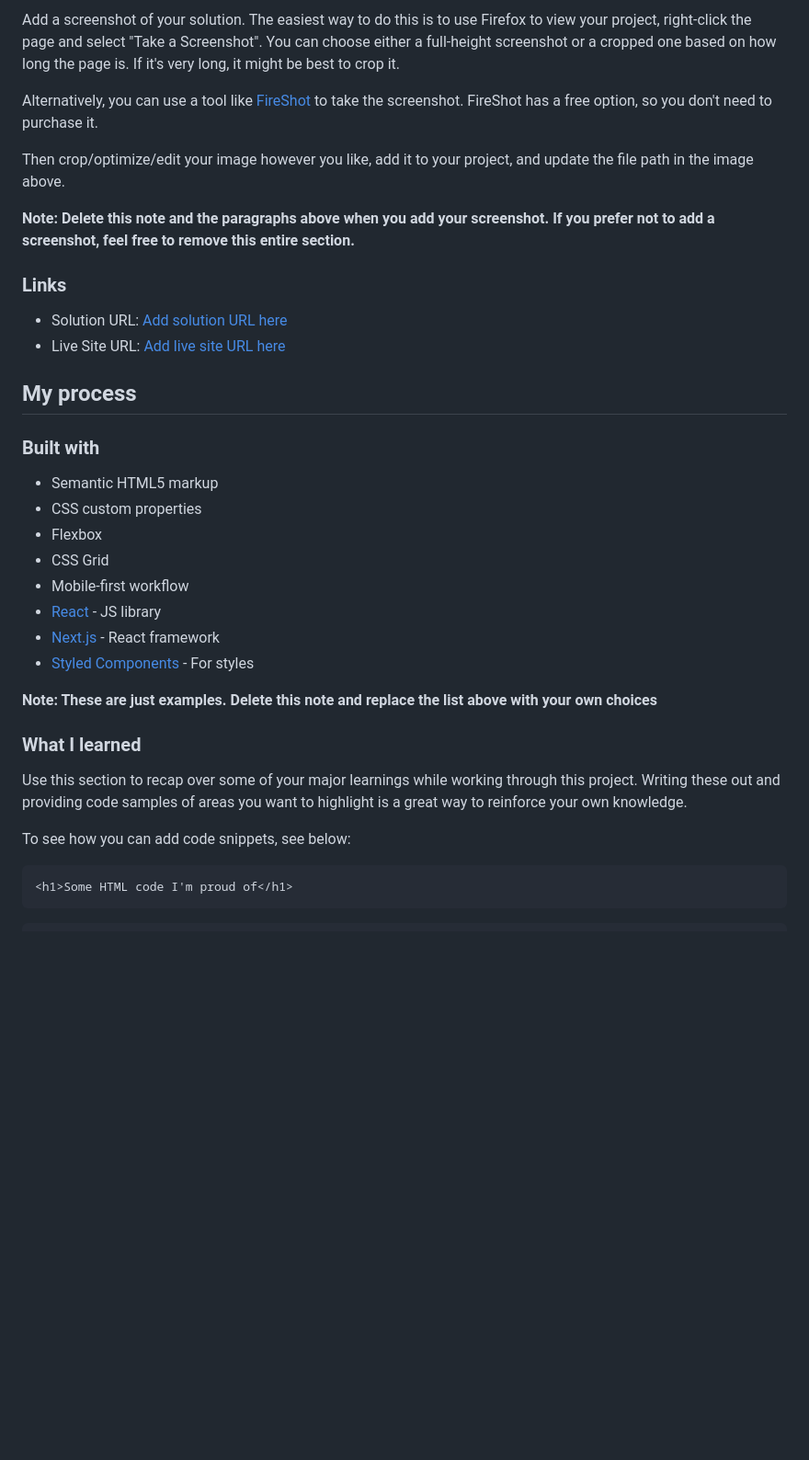
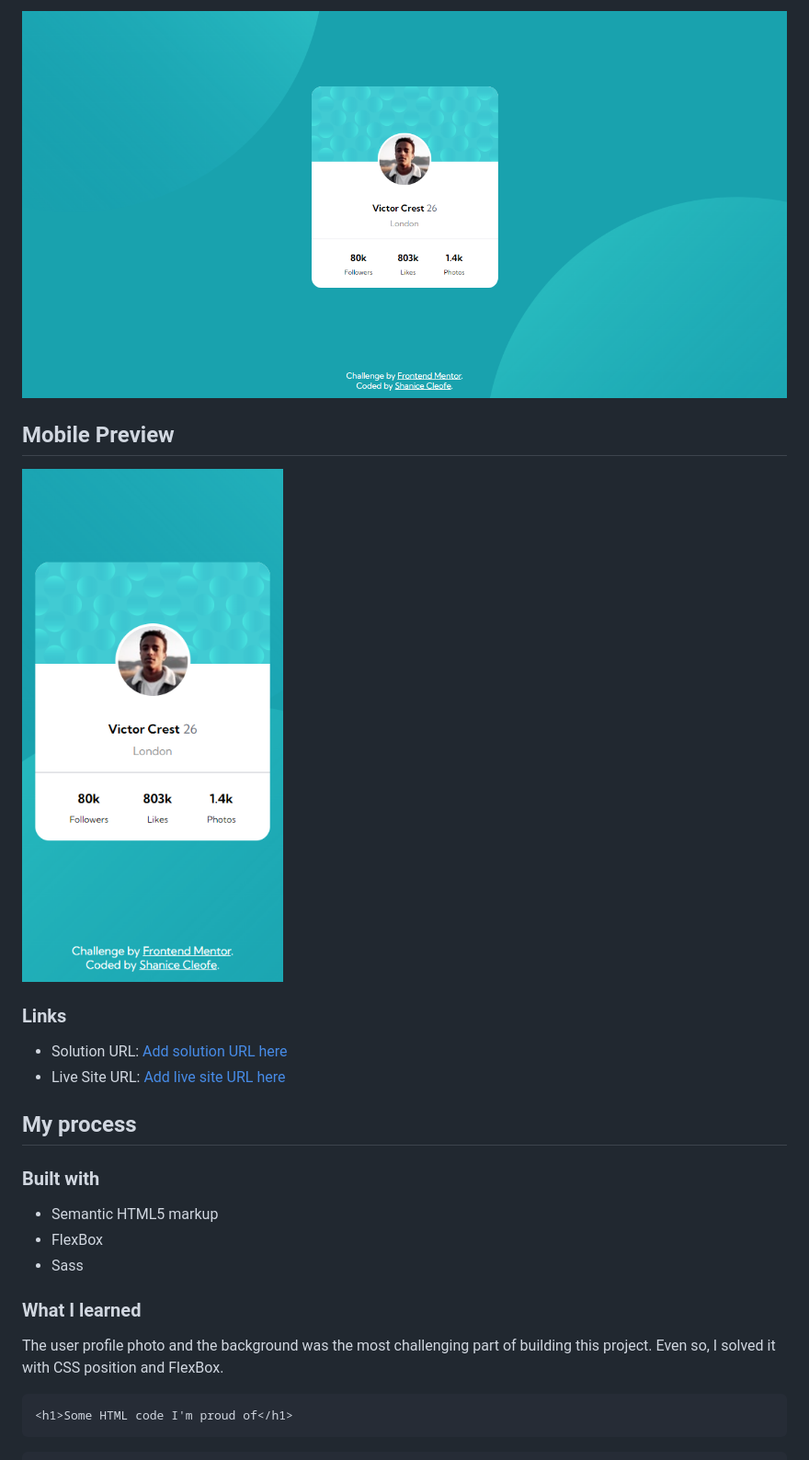
Before and after one commit to sdacleofe/profile-card-component-main, a Markdown page: README-template.md, the part around the change printed below. Shown: that part at 92% size. GitHub-like rendering; pictures changed too: design/desktop-design-f.png (added), design/mobile-design-f.png (added); blank space fills up the shorter version.

Commit message:
Finished website; pending README.md documentation

````diff
--- a/README-template.md
+++ b/README-template.md
@@ -30,11 +26,9 @@ This is a solution to the [Profile card component challenge on Frontend Mentor](
 
-Add a screenshot of your solution. The easiest way to do this is to use Firefox to view your project, right-click the page and select "Take a Screenshot". You can choose either a full-height screenshot or a cropped one based on how long the page is. If it's very long, it might be best to crop it.
+![](./design/desktop-design-f.png)
 
-Alternatively, you can use a tool like [FireShot](https://getfireshot.com/) to take the screenshot. FireShot has a free option, so you don't need to purchase it.
+## Mobile Preview
 
-Then crop/optimize/edit your image however you like, add it to your project, and update the file path in the image above.
-
-**Note: Delete this note and the paragraphs above when you add your screenshot. If you prefer not to add a screenshot, feel free to remove this entire section.**
+![](./design/mobile-design-f.png)
 
 ### Links
 
@@ -46,21 +40,12 @@ Then crop/optimize/edit your image however you like, add it to your project, and
 ### Built with
 
 - Semantic HTML5 markup
-- CSS custom properties
-- Flexbox
-- CSS Grid
-- Mobile-first workflow
-- [React](https://reactjs.org/) - JS library
-- [Next.js](https://nextjs.org/) - React framework
-- [Styled Components](https://styled-components.com/) - For styles
-
-**Note: These are just examples. Delete this note and replace the list above with your own choices**
+- FlexBox
+- Sass
 
 ### What I learned
 
-Use this section to recap over some of your major learnings while working through this project. Writing these out and providing code samples of areas you want to highlight is a great way to reinforce your own knowledge.
-
-To see how you can add code snippets, see below:
+The user profile photo and the background was the most challenging part of building this project. Even so, I solved it with CSS position and FlexBox.
 
 ```html
 <h1>Some HTML code I'm proud of</h1>
````
Also changed, not shown: other parts of README-template.md (+30 -39 lines), README.md (deleted, +0 -87 lines), 7 other files.
